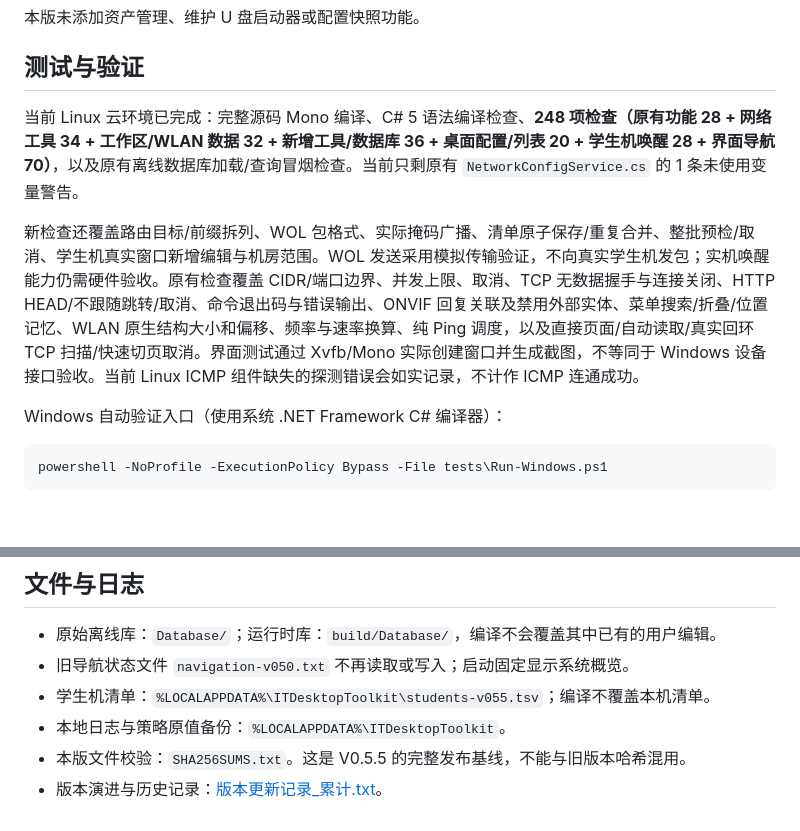
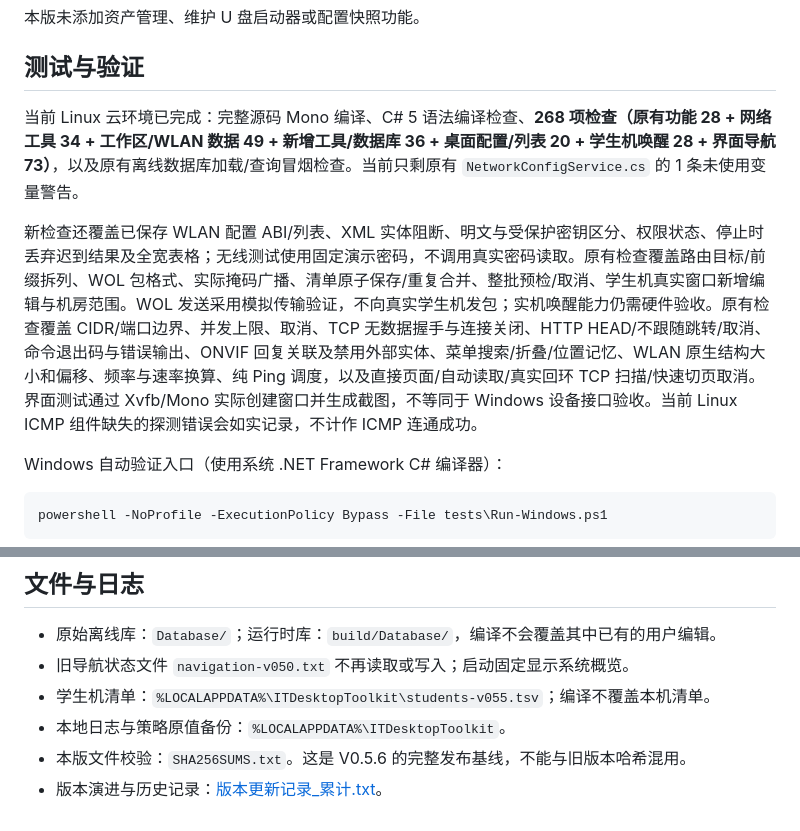
Before and after one commit to dayazilaile/WinForms, a Markdown page: README.md, 2 parts joined by grey strips. Rendered like a GitHub page; blank space fills up the shorter version.

```diff
--- a/README.md
+++ b/README.md
@@ -265,9 +279,9 @@ NTFS U 盘权限：选中可移动 U 盘后，可以递归把普通用户设为
 
 ## 测试与验证
 
-当前 Linux 云环境已完成：完整源码 Mono 编译、C# 5 语法编译检查、**248 项检查（原有功能 28 + 网络工具 34 + 工作区/WLAN 数据 32 + 新增工具/数据库 36 + 桌面配置/列表 20 + 学生机唤醒 28 + 界面导航 70）**，以及原有离线数据库加载/查询冒烟检查。当前只剩原有 `NetworkConfigService.cs` 的 1 条未使用变量警告。
+当前 Linux 云环境已完成：完整源码 Mono 编译、C# 5 语法编译检查、**268 项检查（原有功能 28 + 网络工具 34 + 工作区/WLAN 数据 49 + 新增工具/数据库 36 + 桌面配置/列表 20 + 学生机唤醒 28 + 界面导航 73）**，以及原有离线数据库加载/查询冒烟检查。当前只剩原有 `NetworkConfigService.cs` 的 1 条未使用变量警告。
 
-新检查还覆盖路由目标/前缀拆列、WOL 包格式、实际掩码广播、清单原子保存/重复合并、整批预检/取消、学生机真实窗口新增编辑与机房范围。WOL 发送采用模拟传输验证，不向真实学生机发包；实机唤醒能力仍需硬件验收。原有检查覆盖 CIDR/端口边界、并发上限、取消、TCP 无数据握手与连接关闭、HTTP HEAD/不跟随跳转/取消、命令退出码与错误输出、ONVIF 回复关联及禁用外部实体、菜单搜索/折叠/位置记忆、WLAN 原生结构大小和偏移、频率与速率换算、纯 Ping 调度，以及直接页面/自动读取/真实回环 TCP 扫描/快速切页取消。界面测试通过 Xvfb/Mono 实际创建窗口并生成截图，不等同于 Windows 设备接口验收。当前 Linux ICMP 组件缺失的探测错误会如实记录，不计作 ICMP 连通成功。
+新检查还覆盖已保存 WLAN 配置 ABI/列表、XML 实体阻断、明文与受保护密钥区分、权限状态、停止时丢弃迟到结果及全宽表格；无线测试使用固定演示密码，不调用真实密码读取。原有检查覆盖路由目标/前缀拆列、WOL 包格式、实际掩码广播、清单原子保存/重复合并、整批预检/取消、学生机真实窗口新增编辑与机房范围。WOL 发送采用模拟传输验证，不向真实学生机发包；实机唤醒能力仍需硬件验收。原有检查覆盖 CIDR/端口边界、并发上限、取消、TCP 无数据握手与连接关闭、HTTP HEAD/不跟随跳转/取消、命令退出码与错误输出、ONVIF 回复关联及禁用外部实体、菜单搜索/折叠/位置记忆、WLAN 原生结构大小和偏移、频率与速率换算、纯 Ping 调度，以及直接页面/自动读取/真实回环 TCP 扫描/快速切页取消。界面测试通过 Xvfb/Mono 实际创建窗口并生成截图，不等同于 Windows 设备接口验收。当前 Linux ICMP 组件缺失的探测错误会如实记录，不计作 ICMP 连通成功。
 
 Windows 自动验证入口（使用系统 .NET Framework C# 编译器）：
 
@@ -289,5 +303,5 @@ V0.4.6 的回收站动作仅在自动化用例中验证生成与结构，测试
 - 旧导航状态文件 `navigation-v050.txt` 不再读取或写入；启动固定显示系统概览。
 - 学生机清单：`%LOCALAPPDATA%\ITDesktopToolkit\students-v055.tsv`；编译不覆盖本机清单。
 - 本地日志与策略原值备份：`%LOCALAPPDATA%\ITDesktopToolkit`。
-- 本版文件校验：`SHA256SUMS.txt`。这是 V0.5.5 的完整发布基线，不能与旧版本哈希混用。
+- 本版文件校验：`SHA256SUMS.txt`。这是 V0.5.6 的完整发布基线，不能与旧版本哈希混用。
 - 版本演进与历史记录：[版本更新记录_累计.txt](版本更新记录_累计.txt)。
```
Also changed, not shown: other parts of README.md (+19 -5 lines), docs/saved-wifi-v056.png (added), 14 other files.
